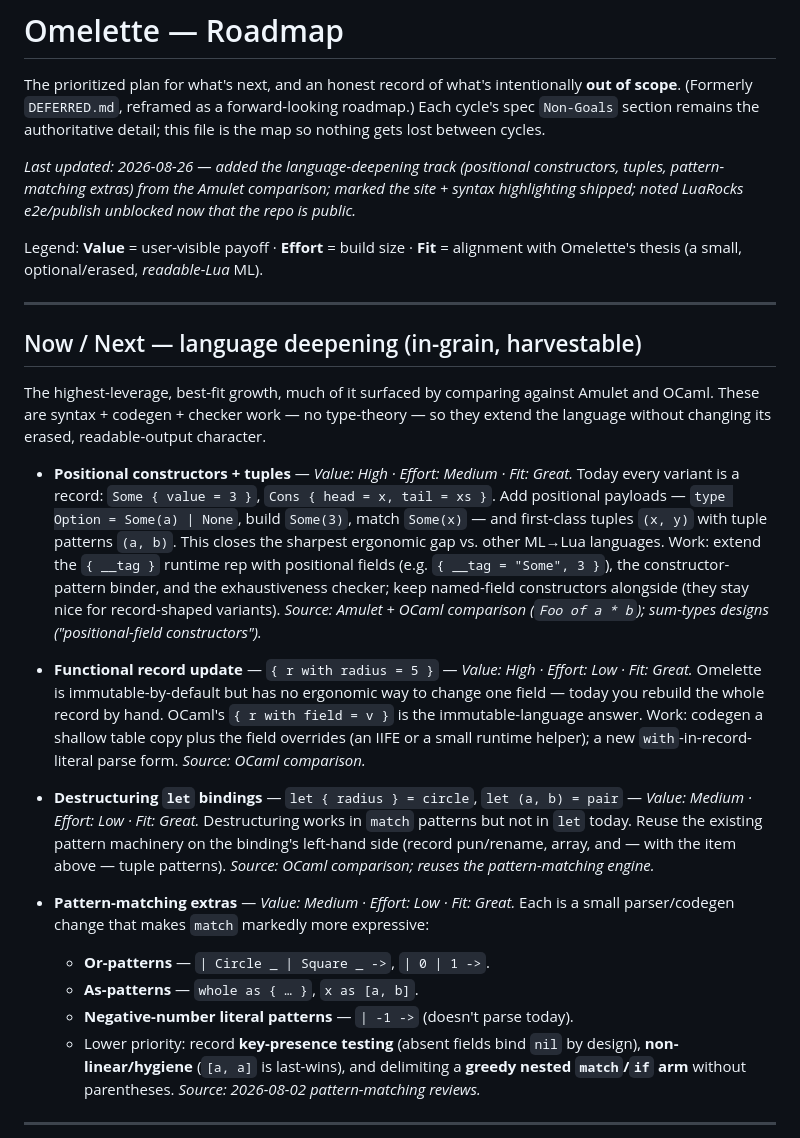
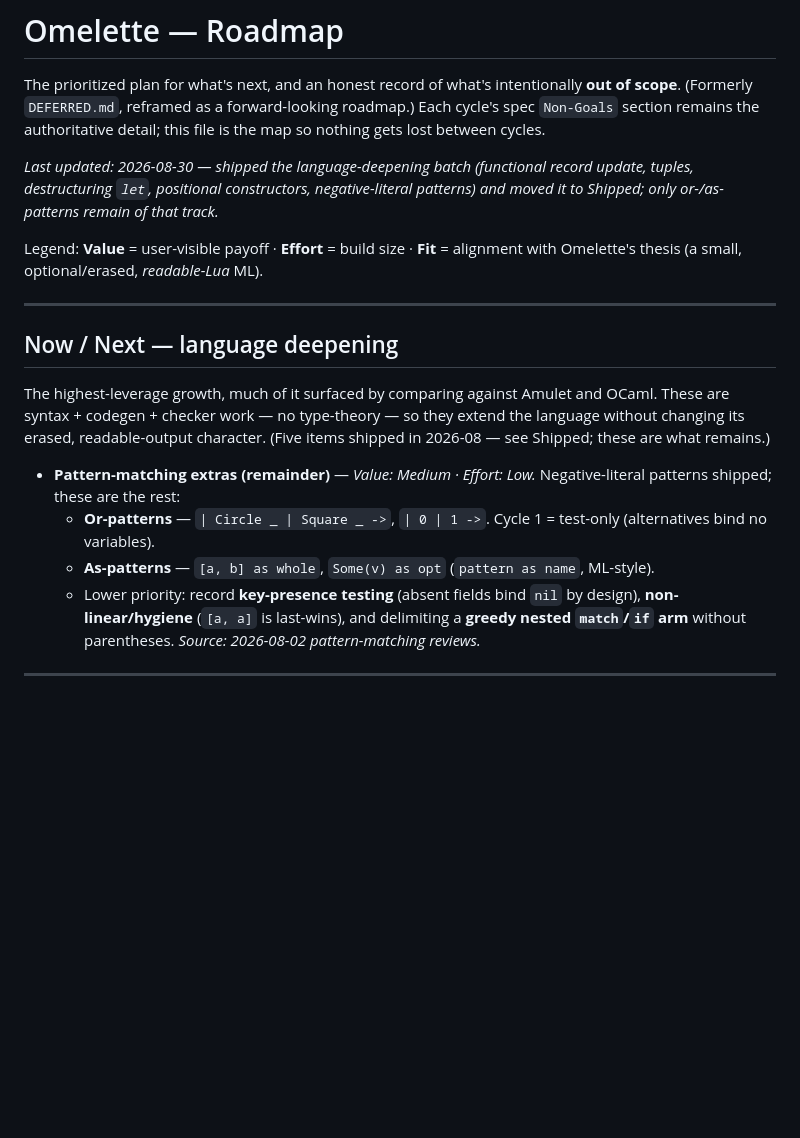
Before and after one commit to dennyabraham/omelette-lang, a Markdown page: docs/ROADMAP.md, the part around one of its changes. GitHub-like rendering; blank space fills up the shorter version.

Commit message:
docs(roadmap): move 5 shipped features to Shipped; drop in-grain; record follow-ups
Co-Authored-By: Claude Opus 4.8 <noreply@anthropic.com>

```diff
--- a/docs/ROADMAP.md
+++ b/docs/ROADMAP.md
@@ -5,47 +5,27 @@ The prioritized plan for what's next, and an honest record of what's intentional
 Each cycle's spec `Non-Goals` section remains the authoritative detail; this file is the
 map so nothing gets lost between cycles.
 
-_Last updated: 2026-08-26 — added the language-deepening track (positional constructors,
-tuples, pattern-matching extras) from the Amulet comparison; marked the site + syntax
-highlighting shipped; noted LuaRocks e2e/publish unblocked now that the repo is public._
+_Last updated: 2026-08-30 — shipped the language-deepening batch (functional record update,
+tuples, destructuring `let`, positional constructors, negative-literal patterns) and moved it
+to Shipped; only or-/as-patterns remain of that track._
 
 Legend: **Value** = user-visible payoff · **Effort** = build size · **Fit** = alignment
 with Omelette's thesis (a small, optional/erased, *readable-Lua* ML).
 
 ---
 
-## Now / Next — language deepening (in-grain, harvestable)
+## Now / Next — language deepening
 
-The highest-leverage, best-fit growth, much of it surfaced by comparing against Amulet and
-OCaml. These are syntax + codegen + checker work — no type-theory — so they extend the
-language without changing its erased, readable-output character.
+The highest-leverage growth, much of it surfaced by comparing against Amulet and OCaml. These
+are syntax + codegen + checker work — no type-theory — so they extend the language without
+changing its erased, readable-output character. (Five items shipped in 2026-08 — see Shipped;
+these are what remains.)
 
-- **Positional constructors + tuples** — _Value: High · Effort: Medium · Fit: Great._
-  Today every variant is a record: `Some { value = 3 }`, `Cons { head = x, tail = xs }`.
-  Add positional payloads — `type Option = Some(a) | None`, build `Some(3)`, match `Some(x)`
-  — and first-class tuples `(x, y)` with tuple patterns `(a, b)`. This closes the sharpest
-  ergonomic gap vs. other ML→Lua languages. Work: extend the `{ __tag }` runtime rep with
-  positional fields (e.g. `{ __tag = "Some", 3 }`), the constructor-pattern binder, and the
-  exhaustiveness checker; keep named-field constructors alongside (they stay nice for
-  record-shaped variants). _Source: Amulet + OCaml comparison (`Foo of a * b`); sum-types designs ("positional-field constructors")._
-
-- **Functional record update** — `{ r with radius = 5 }` — _Value: High · Effort: Low · Fit: Great._
-  Omelette is immutable-by-default but has no ergonomic way to change one field — today you
-  rebuild the whole record by hand. OCaml's `{ r with field = v }` is the immutable-language
-  answer. Work: codegen a shallow table copy plus the field overrides (an IIFE or a small
-  runtime helper); a new `with`-in-record-literal parse form. _Source: OCaml comparison._
-
-- **Destructuring `let` bindings** — `let { radius } = circle`, `let (a, b) = pair` —
-  _Value: Medium · Effort: Low · Fit: Great._
-  Destructuring works in `match` patterns but not in `let` today. Reuse the existing pattern
-  machinery on the binding's left-hand side (record pun/rename, array, and — with the item
-  above — tuple patterns). _Source: OCaml comparison; reuses the pattern-matching engine._
-
-- **Pattern-matching extras** — _Value: Medium · Effort: Low · Fit: Great._
-  Each is a small parser/codegen change that makes `match` markedly more expressive:
-  - **Or-patterns** — `| Circle _ | Square _ ->`, `| 0 | 1 ->`.
-  - **As-patterns** — `whole as { … }`, `x as [a, b]`.
-  - **Negative-number literal patterns** — `| -1 ->` (doesn't parse today).
+- **Pattern-matching extras (remainder)** — _Value: Medium · Effort: Low._ Negative-literal
+  patterns shipped; these are the rest:
+  - **Or-patterns** — `| Circle _ | Square _ ->`, `| 0 | 1 ->`. Cycle 1 = test-only
+    (alternatives bind no variables).
+  - **As-patterns** — `[a, b] as whole`, `Some(v) as opt` (`pattern as name`, ML-style).
   - Lower priority: record **key-presence testing** (absent fields bind `nil` by design),
     **non-linear/hygiene** (`[a, a]` is last-wins), and delimiting a **greedy nested
     `match`/`if` arm** without parentheses. _Source: 2026-08-02 pattern-matching reviews._
```
Also changed, not shown: other parts of docs/ROADMAP.md (+13 -2 lines).
